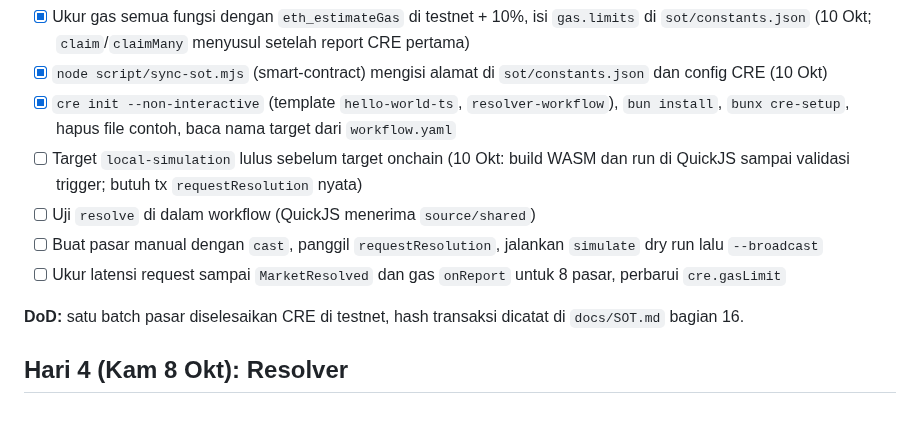
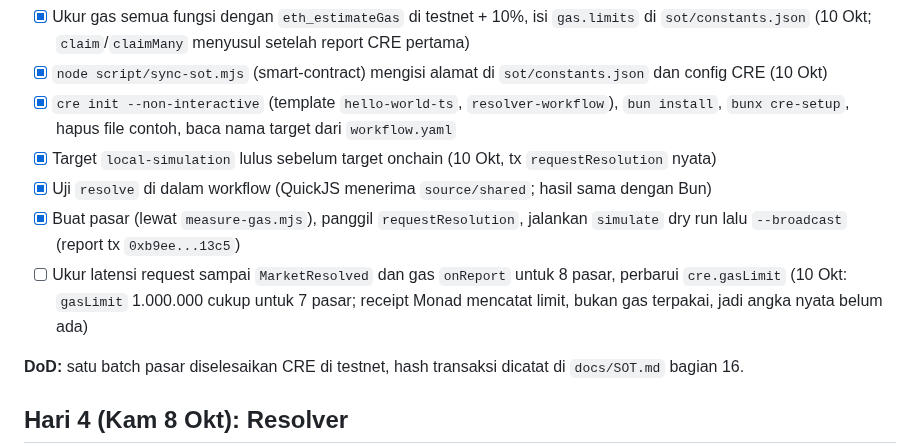
Before and after one commit to danustaif/movemarket-source, a Markdown page: docs/ROADMAP.md, the part around the change. GitHub-like rendering; blank space fills up the shorter version.

```diff
--- a/docs/ROADMAP.md
+++ b/docs/ROADMAP.md
@@ -45,10 +45,10 @@ Prinsip:
 - [x] Ukur gas semua fungsi dengan `eth_estimateGas` di testnet + 10%, isi `gas.limits` di `sot/constants.json` (10 Okt; `claim`/`claimMany` menyusul setelah report CRE pertama)
 - [x] `node script/sync-sot.mjs` (smart-contract) mengisi alamat di `sot/constants.json` dan config CRE (10 Okt)
 - [x] `cre init --non-interactive` (template `hello-world-ts`, `resolver-workflow`), `bun install`, `bunx cre-setup`, hapus file contoh, baca nama target dari `workflow.yaml`
-- [ ] Target `local-simulation` lulus sebelum target onchain (10 Okt: build WASM dan run di QuickJS sampai validasi trigger; butuh tx `requestResolution` nyata)
-- [ ] Uji `resolve` di dalam workflow (QuickJS menerima `source/shared`)
-- [ ] Buat pasar manual dengan `cast`, panggil `requestResolution`, jalankan `simulate` dry run lalu `--broadcast`
-- [ ] Ukur latensi request sampai `MarketResolved` dan gas `onReport` untuk 8 pasar, perbarui `cre.gasLimit`
+- [x] Target `local-simulation` lulus sebelum target onchain (10 Okt, tx `requestResolution` nyata)
+- [x] Uji `resolve` di dalam workflow (QuickJS menerima `source/shared`; hasil sama dengan Bun)
+- [x] Buat pasar (lewat `measure-gas.mjs`), panggil `requestResolution`, jalankan `simulate` dry run lalu `--broadcast` (report tx `0xb9ee...13c5`)
+- [ ] Ukur latensi request sampai `MarketResolved` dan gas `onReport` untuk 8 pasar, perbarui `cre.gasLimit` (10 Okt: `gasLimit` 1.000.000 cukup untuk 7 pasar; receipt Monad mencatat limit, bukan gas terpakai, jadi angka nyata belum ada)
 
 **DoD:** satu batch pasar diselesaikan CRE di testnet, hash transaksi dicatat di `docs/SOT.md` bagian 16.
 
```
Also changed, not shown: docs/SOT.md (+9 -5 lines).
